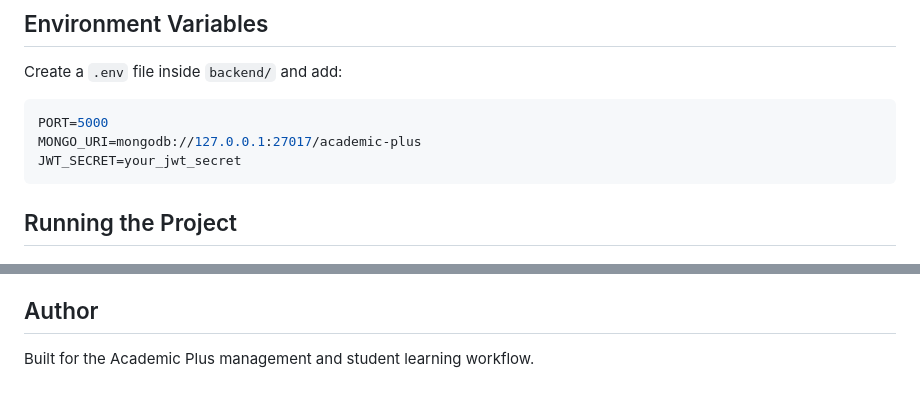
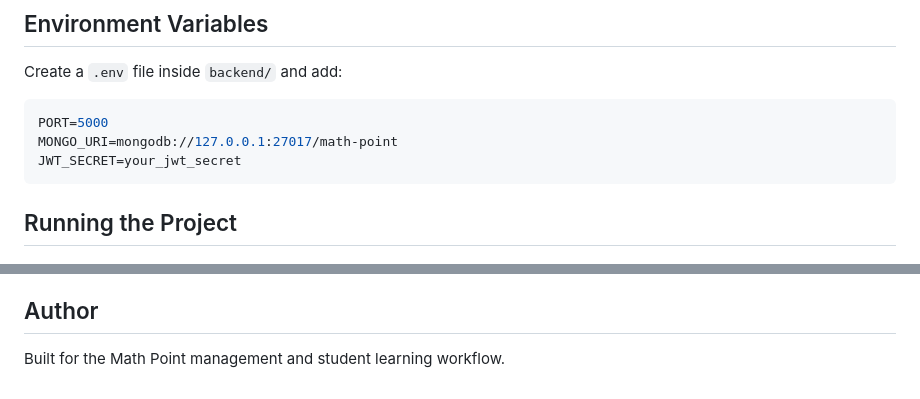
Before and after one commit to Kartikcc123/MathsPoint, a Markdown page: README.md, 2 parts joined by grey strips. Rendered like a GitHub page.

````diff
--- a/README.md
+++ b/README.md
@@ -164,7 +164,7 @@ Create a `.env` file inside `backend/` and add:
 
 ```env
 PORT=5000
-MONGO_URI=mongodb://127.0.0.1:27017/academic-plus
+MONGO_URI=mongodb://127.0.0.1:27017/math-point
 JWT_SECRET=your_jwt_secret
 ```
 
@@ -229,4 +229,4 @@ This creates:
 
 ## Author
 
-Built for the Academic Plus management and student learning workflow.
+Built for the Math Point management and student learning workflow.
````
Also changed, not shown: other parts of README.md (+5 -5 lines).
